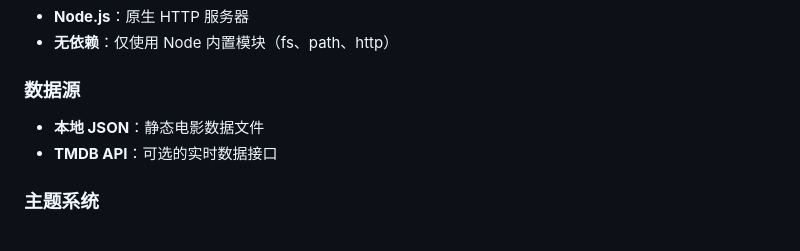
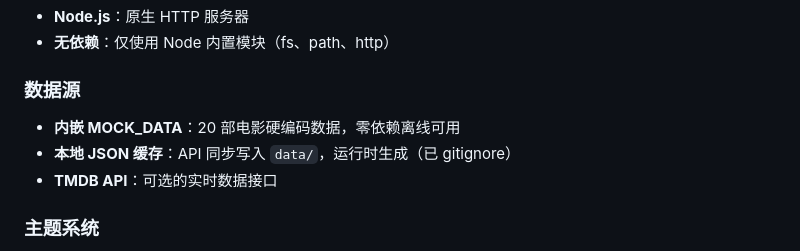
Before and after one commit to zengsipei/movie-poster-wall, a Markdown page: README.md, the part around one of its changes. Drawn GitHub-style.

```diff
--- a/README.md
+++ b/README.md
@@ -207,7 +209,8 @@ POST /sync/movie/:id        → data/movies/:id.json
 - **无依赖**：仅使用 Node 内置模块（fs、path、http）
 
 ### 数据源
-- **本地 JSON**：静态电影数据文件
+- **内嵌 MOCK_DATA**：20 部电影硬编码数据，零依赖离线可用
+- **本地 JSON 缓存**：API 同步写入 `data/`，运行时生成（已 gitignore）
 - **TMDB API**：可选的实时数据接口
 
 ### 主题系统
```
Also changed, not shown: other parts of README.md (+55 -50 lines).
